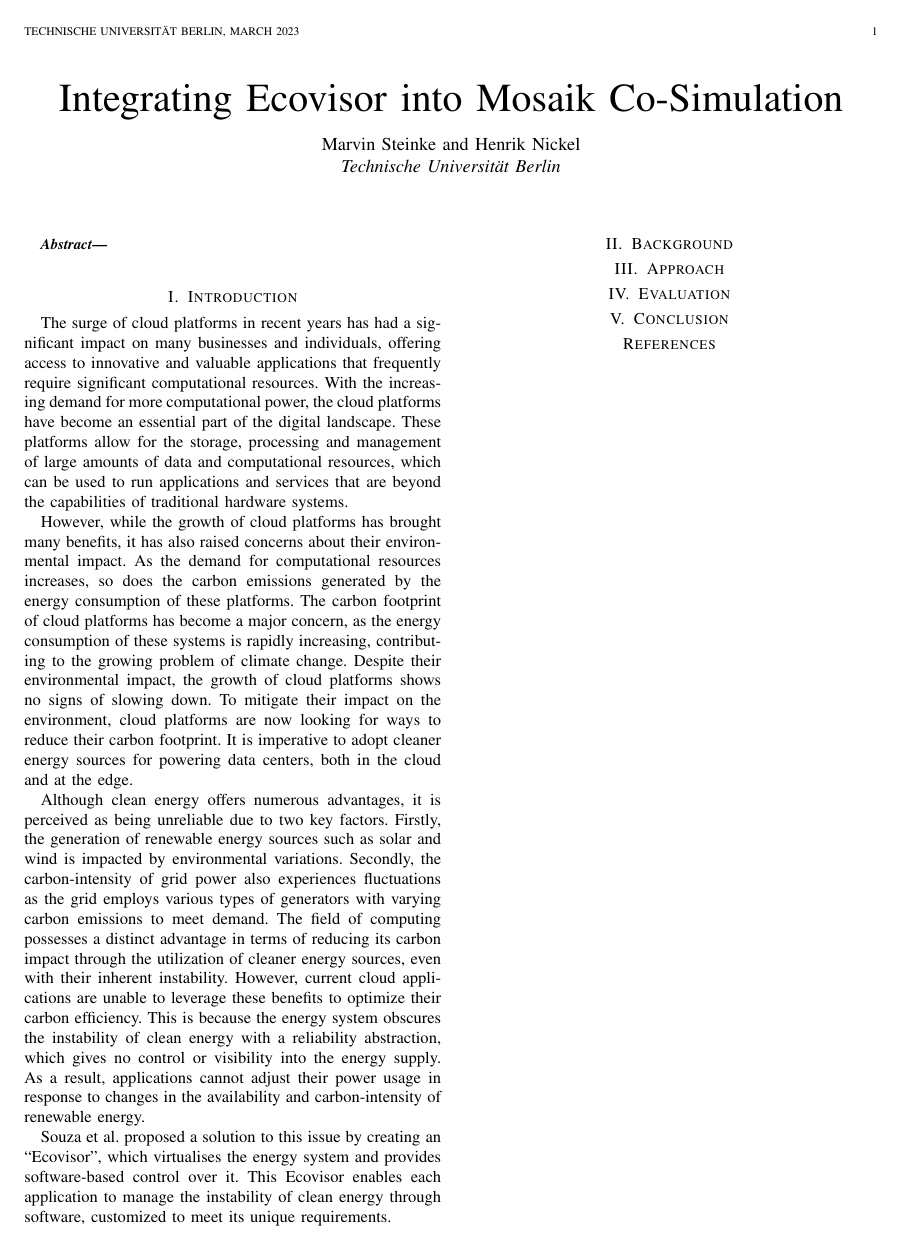
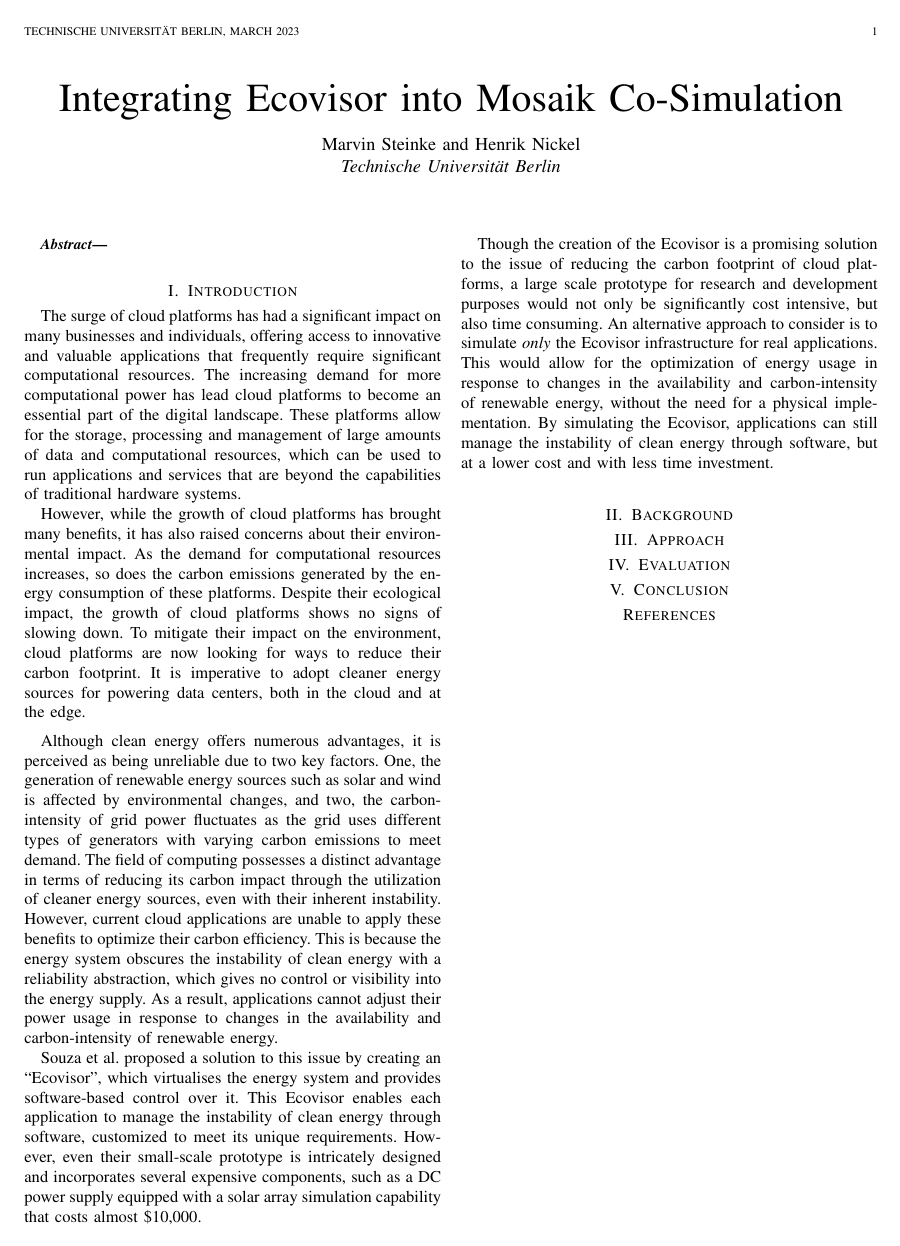
Before and after one commit to marvin-steinke/ds-project, a LaTeX paper (documents/paper/main.tex, which reads documents/paper/sections/introduction.tex): the whole page. Compiled offline with pdfLaTeX; a missing font is replaced by an installed copy or a similar font; a LaTeX package or settings file that is missing is left out.

Commit message:
adjusted introduction

```diff
--- a/documents/paper/sections/introduction.tex
+++ b/documents/paper/sections/introduction.tex
@@ -1,47 +1,54 @@
-The surge of cloud platforms in recent years has had a significant impact on
-many businesses and individuals, offering access to innovative and valuable
-applications that frequently require significant computational resources. With
-% AI as prime example, OpenAI as case study?
-the increasing demand for more computational power, the cloud platforms have
-become an essential part of the digital landscape. These platforms allow for the
-storage, processing and management of large amounts of data and computational
-resources, which can be used to run applications and services that are beyond
-the capabilities of traditional hardware systems.
+The surge of cloud platforms has had a significant impact on many businesses and
+individuals, offering access to innovative and valuable applications that
+frequently require significant computational resources. The increasing demand
+for more computational power has lead cloud platforms to become an essential
+part of the digital landscape. These platforms allow for the storage, processing
+and management of large amounts of data and computational resources, which can
+be used to run applications and services that are beyond the capabilities of
+traditional hardware systems.
 
 However, while the growth of cloud platforms has brought many benefits, it has
 also raised concerns about their environmental impact. As the demand for
 computational resources increases, so does the carbon emissions generated by the
-energy consumption of these platforms. The carbon footprint of cloud platforms
-has become a major concern, as the energy consumption of these systems is
-rapidly increasing, contributing to the growing problem of climate change.
-Despite their environmental impact, the growth of cloud platforms shows no signs
-of slowing down. To mitigate their impact on the environment, cloud platforms
-are now looking for ways to reduce their carbon footprint. It is imperative to
-adopt cleaner energy sources for powering data centers, both in the cloud and at
-the edge.
+energy consumption of these platforms. Despite their ecological impact, the
+growth of cloud platforms shows no signs of slowing down. To mitigate their
+impact on the environment, cloud platforms are now looking for ways to reduce
+their carbon footprint. It is imperative to adopt cleaner energy sources for
+powering data centers, both in the cloud and at the edge.
+\medskip
 
 Although clean energy offers numerous advantages, it is perceived as being
-unreliable due to two key factors. Firstly, the generation of renewable energy
-sources such as solar and wind is impacted by environmental variations.
-Secondly, the carbon-intensity of grid power also experiences fluctuations as
-the grid employs various types of generators with varying carbon emissions to
-meet demand. The field of computing possesses a distinct advantage in terms of
-reducing its carbon impact through the utilization of cleaner energy sources,
-even with their inherent instability. However, current cloud applications are
-unable to leverage these benefits to optimize their carbon efficiency. This is
-because the energy system obscures the instability of clean energy with a
-reliability abstraction, which gives no control or visibility into the energy
-supply. As a result, applications cannot adjust their power usage in response to
-changes in the availability and carbon-intensity of renewable energy.
+unreliable due to two key factors. One, the generation of renewable energy
+sources such as solar and wind is affected by environmental changes, and two,
+the carbon-intensity of grid power fluctuates as the grid uses different types
+of generators with varying carbon emissions to meet demand. The field of
+computing possesses a distinct advantage in terms of reducing its carbon impact
+through the utilization of cleaner energy sources, even with their inherent
+instability. However, current cloud applications are unable to apply these
+benefits to optimize their carbon efficiency. This is because the energy system
+obscures the instability of clean energy with a reliability abstraction, which
+gives no control or visibility into the energy supply. As a result, applications
+cannot adjust their power usage in response to changes in the availability and
+carbon-intensity of renewable energy.
 
 Souza et al. proposed a solution to this issue by creating an
 \enquote{Ecovisor}, which virtualises the energy system and provides
 software-based control over it. This Ecovisor enables each application to manage
 the instability of clean energy through software, customized to meet its unique
-requirements.
+requirements. However, even their small-scale prototype is intricately designed
+and incorporates several expensive components, such as a DC power supply
+equipped with a solar array simulation capability that costs almost \$10,000.
 
-% however, setting up a system with Ecovisor is expensive, time consuming, etc.
-% -> simulate Ecovisor
-% but we still want real applications in our Ecovisor infra
-% -> *only* simulate Ecovisor
-% we present our approach that makes this possible
+Though the creation of the Ecovisor is a promising solution to the issue of
+reducing the carbon footprint of cloud platforms, a large scale prototype for
+research and development purposes would not only be significantly cost
+intensive, but also time consuming. An alternative approach to consider is to
+simulate \emph{only} the Ecovisor infrastructure for real applications. This
+would allow for the optimization of energy usage in response to changes in the
+availability and carbon-intensity of renewable energy, without the need for a
+physical implementation. By simulating the Ecovisor, applications can still
+manage the instability of clean energy through software, but at a lower cost and
+with less time investment.
+\medskip
+
+% make the case for utilizing a co-simulation
```
